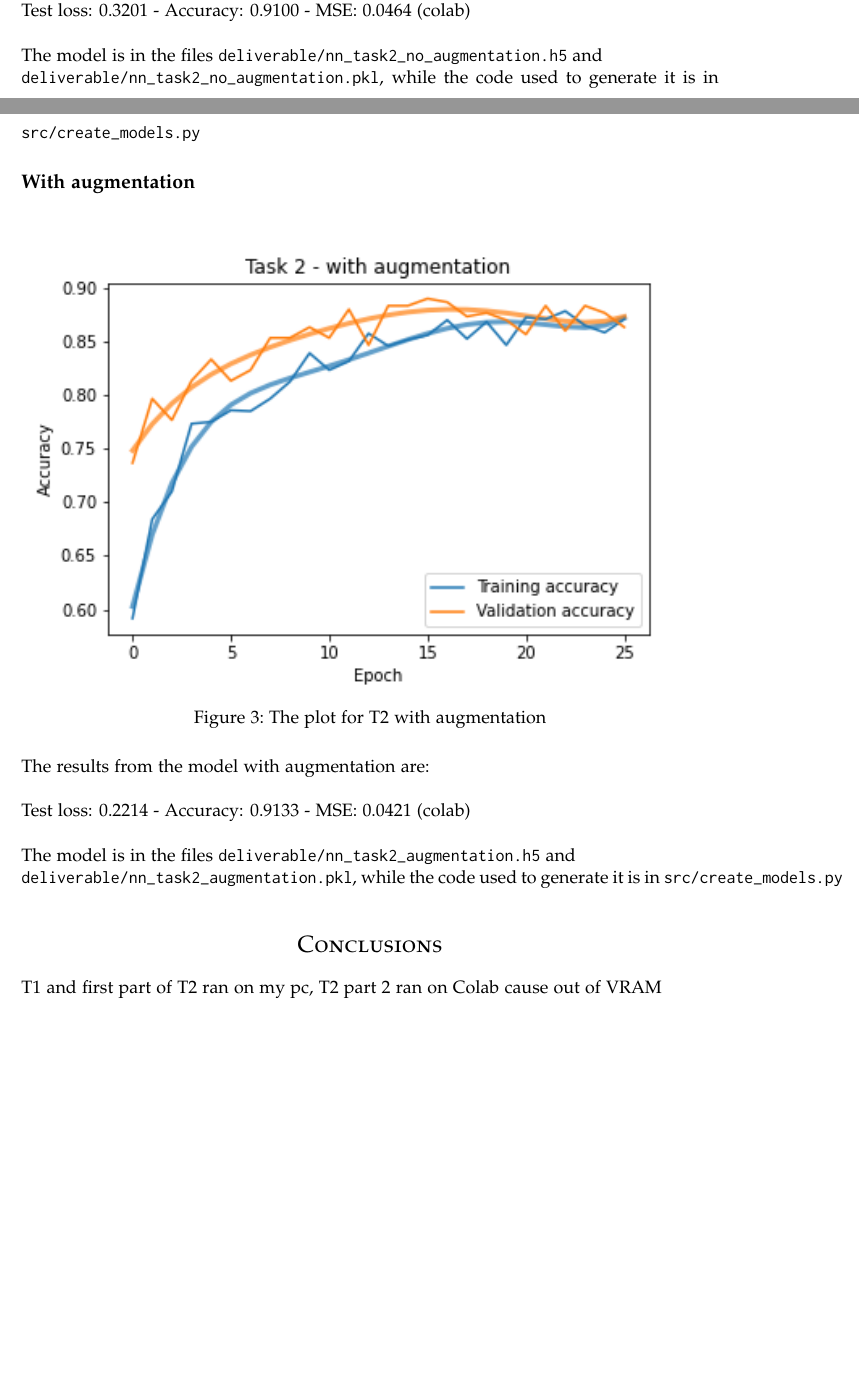
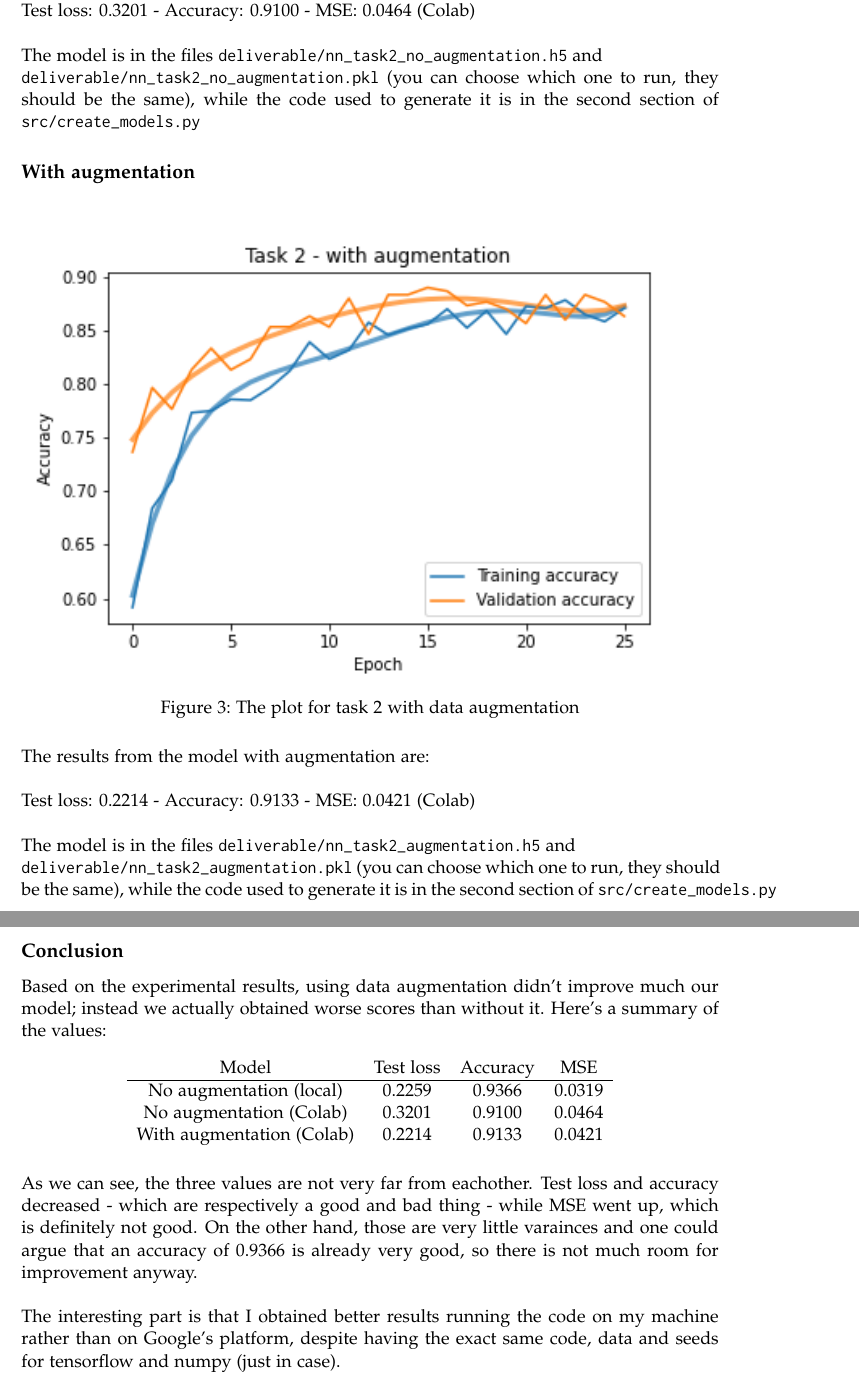
Before and after one commit to Steeven9/ML-Assignment-2, a LaTeX document (report_Taillefert_Stefano.tex): two parts of pages 2 and 3 of 3 before the commit and two parts of pages 4 and 5 of 5 after it, joined at a grey line, cut so that both start at the same text, the shorter picture padded with empty space. Compiled offline with pdfLaTeX.

Commit message:
Update models and report

```diff
--- a/report_Taillefert_Stefano.tex
+++ b/report_Taillefert_Stefano.tex
@@ -133,11 +165,11 @@
 		The results from the model without augmentation are:\\
 
 		Test loss: 0.2259 - Accuracy: 0.9366 - MSE: 0.0319 (my pc)\\
-		Test loss: 0.3201 - Accuracy: 0.9100 - MSE: 0.0464 (colab)\\
+		Test loss: 0.3201 - Accuracy: 0.9100 - MSE: 0.0464 (Colab)\\
 
 		The model is in the files \texttt{deliverable/nn\_task2\_no\_augmentation.h5} and\\
-		\texttt{deliverable/nn\_task2\_no\_augmentation.pkl}, while the code used to generate
-		it is in \texttt{src/create\_models.py}
+		\texttt{deliverable/nn\_task2\_no\_augmentation.pkl} (you can choose which one to run, they should be the same), while the code used to generate
+		it is in the second section of \texttt{src/create\_models.py}
 
 
 	\subsection*{With augmentation}
@@ -145,20 +177,35 @@
 		\begin{figure}[H]
 			\centering
 			\includegraphics[width=\textwidth]{src/plot_task2_augmentation.png}
-			\caption{The plot for T2 with augmentation}
+			\caption{The plot for task 2 with data  augmentation}
 			\label{fig:plot_T2_2}
 		\end{figure}
 
 		The results from the model with augmentation are:\\
 
-		Test loss: 0.2214 - Accuracy: 0.9133 - MSE: 0.0421 (colab)\\
+		Test loss: 0.2214 - Accuracy: 0.9133 - MSE: 0.0421 (Colab)\\
 
 		The model is in the files \texttt{deliverable/nn\_task2\_augmentation.h5} and\\
-		\texttt{deliverable/nn\_task2\_augmentation.pkl}, while the code used to generate
-		it is in \texttt{src/create\_models.py}
+		\texttt{deliverable/nn\_task2\_augmentation.pkl} (you can choose which one to run, they should be the same), while the code used to generate
+		it is in the second section of \texttt{src/create\_models.py}\\
 
 
-\section*{Conclusions}
+	\newpage
+	\subsection*{Conclusion}
 
-	T1 and first part of T2 ran on my pc, T2 part 2 ran on Colab cause out of VRAM\\
+		Based on the experimental results, using data augmentation didn't improve much our model; instead we actually obtained worse scores than without it. Here's a summary of the values:
 
+		\begin{table}[H]
+			\centering
+			\begin{tabular}{cccc}
+				Model & Test loss & Accuracy & MSE\\
+				\hline
+				No augmentation (local) & 0.2259 & 0.9366 & 0.0319\\
+				No augmentation (Colab) & 0.3201 & 0.9100 & 0.0464\\
+				With augmentation (Colab) & 0.2214 & 0.9133 & 0.0421
+			\end{tabular}
+		\end{table}
+
+		As we can see, the three values are not very far from eachother. Test loss and accuracy decreased - which are respectively a good and bad thing - while MSE went up, which is definitely not good. On the other hand, those are very little varainces and one could argue that an accuracy of 0.9366 is already very good, so there is not much room for improvement anyway.\\
+
+		The interesting part is that I obtained better results running the code on my machine rather than on Google's platform, despite having the exact same code, data and seeds for tensorflow and numpy (just in case).
```
Also changed, not shown: report_Taillefert_Stefano.pdf, report_Taillefert_Stefano.tex (51 more changed lines), 2 other files.
